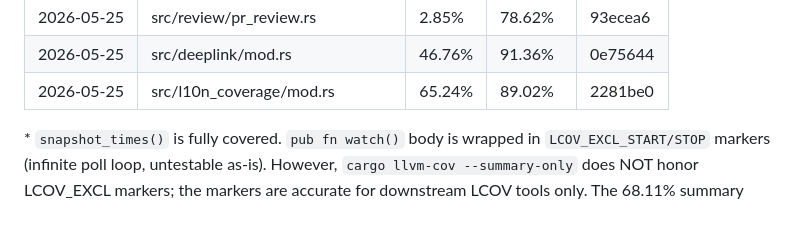
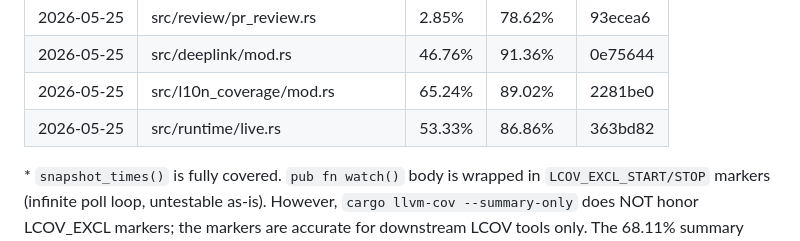
Before and after one commit to viveky259259/falcon, a Markdown page: docs/coverage-progress.md, the part around the change. Drawn GitHub-style; blank space fills up the shorter version.

Commit message:
docs(coverage): record runtime/live uplift in ledger
Co-Authored-By: Claude Opus 4.7 (1M context) <noreply@anthropic.com>

```diff
--- a/docs/coverage-progress.md
+++ b/docs/coverage-progress.md
@@ -57,6 +57,7 @@ Next module to work on (lowest-covered, not excluded, smallest): ~~visitor~~ ~~s
 | 2026-05-25 | src/review/pr_review.rs            | 2.85%   | 78.62%   | 93ecea6 |
 | 2026-05-25 | src/deeplink/mod.rs                | 46.76%  | 91.36%   | 0e75644 |
 | 2026-05-25 | src/l10n_coverage/mod.rs           | 65.24%  | 89.02%   | 2281be0 |
+| 2026-05-25 | src/runtime/live.rs                | 53.33%  | 86.86%   | 363bd82 |
 
 \* `snapshot_times()` is fully covered. `pub fn watch()` body is wrapped in `LCOV_EXCL_START/STOP` markers (infinite poll loop, untestable as-is). However, `cargo llvm-cov --summary-only` does NOT honor LCOV_EXCL markers; the markers are accurate for downstream LCOV tools only. The 68.11% summary figure underrepresents the module's *testable* coverage.
 
```
